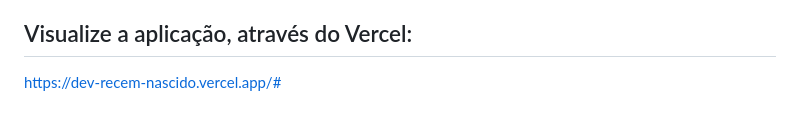
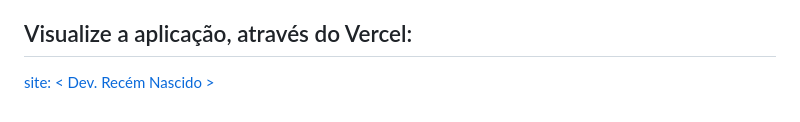
Before and after one commit to FeSilRod/Projeto-Imers-o-Dev-com-Google-Gemini, a Markdown page: README.md, the part around the change. Rendered like a GitHub page.

Commit message:
Update 4 README.md
alteração no link do Vercel.

```diff
--- a/README.md
+++ b/README.md
@@ -63,4 +63,4 @@ O arquivo JavaScript adiciona a funcionalidade dinâmica ao site:
 - **Responsividade**: O layout ajusta-se automaticamente para diferentes tamanhos de tela, incluindo dispositivos móveis e tablets.
 
 ## Visualize a aplicação, através do Vercel:
-<https://dev-recem-nascido.vercel.app/#>
+[site: < Dev. Recém Nascido >](https://dev-recem-nascido.vercel.app/#)
```
